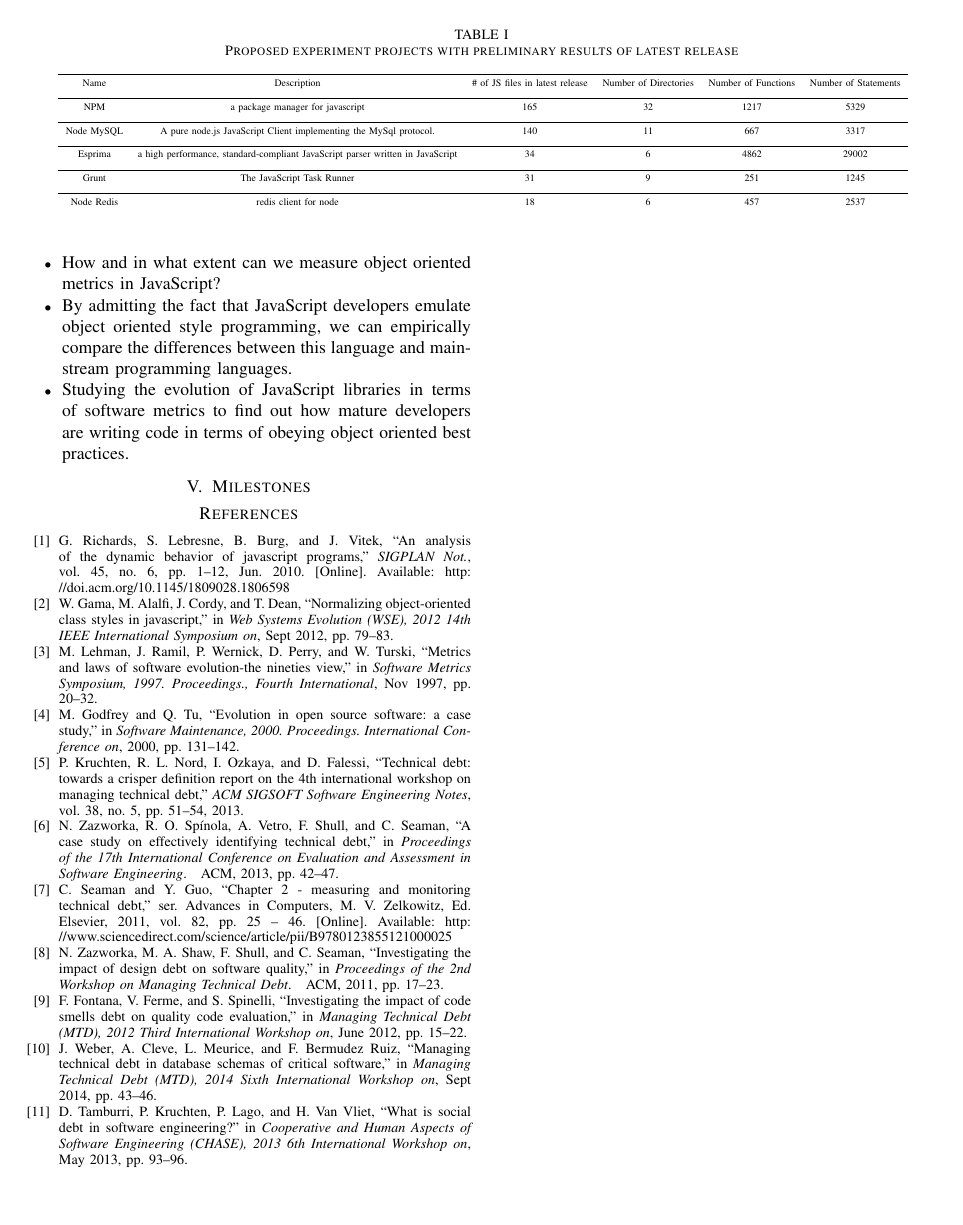
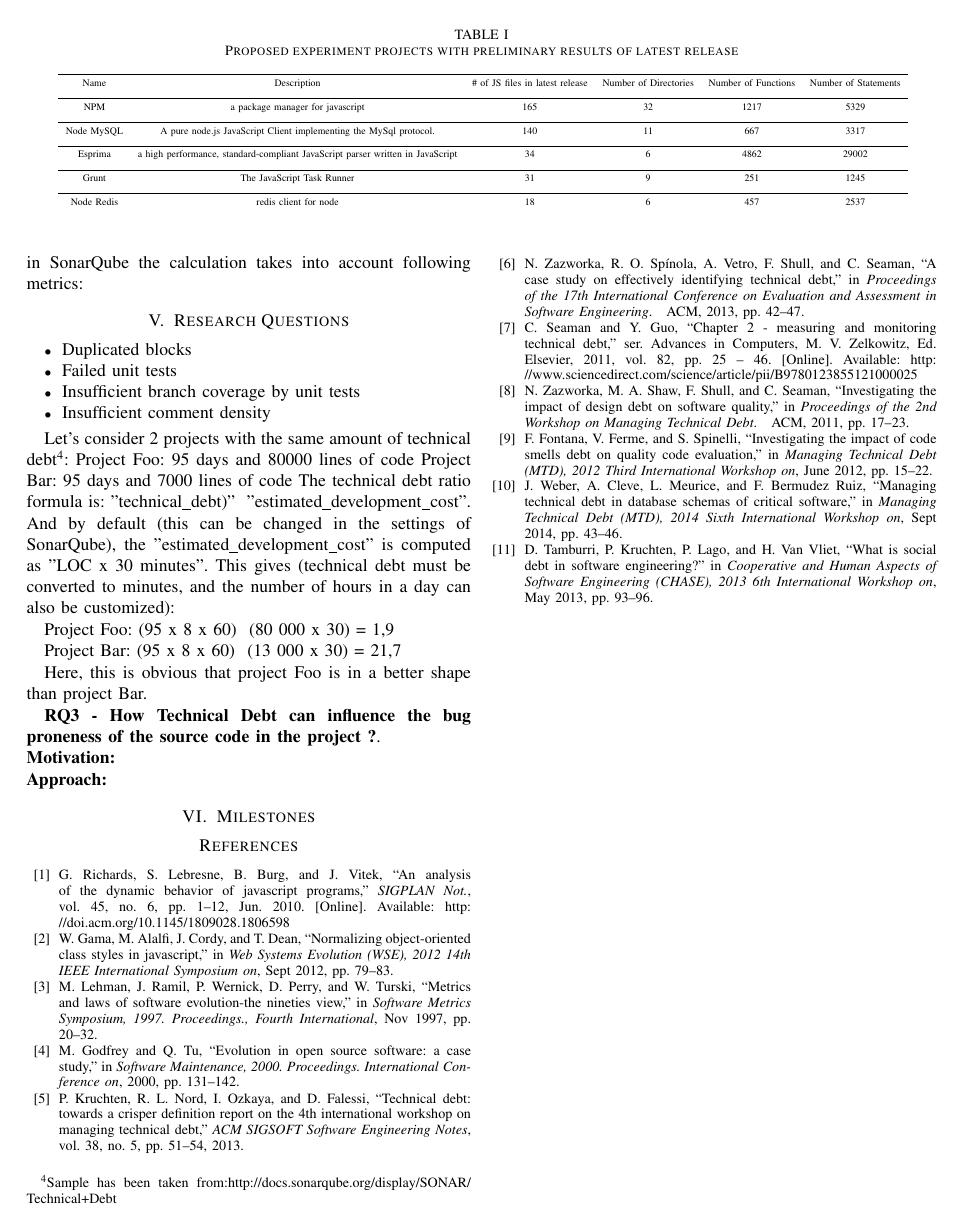
Before and after one commit to sshishe/js-evolution, a LaTeX paper (design_td.tex, which reads research_question.tex): page 3 of 3. Compiled offline with pdfLaTeX.

Commit message:
answer RQ2 approach

```diff
--- a/research_question.tex
+++ b/research_question.tex
@@ -20,16 +20,29 @@
 		 Prior work showed that technical debt is unavoidable \cite{zazworka2013MTD} and that there are different types of technical debt, e.x. defect debt, design debt, testing debt, documentation debt, etc \cite{Seaman2011MMTD} . One of the most impacting types is design debt \cite{zazworka2011MTD}\cite{Fontana2012MTD} (a.k.a Bad Smells). A lot of effort are made to understand and manage TD in different domains as databases schemas \cite{Weber2014MTD} or even in the development community \cite{Tamburri2013CHASE}. However, to the best of our knowledge, very scarce research has been done in JavaScript applications from the technical debt perspective. Thus we collaborate with the technical debt landscape analyzing its behavior in JavaScript applications.
 
 \noindent{\textbf{Approach:}}
+We measure technical debt in each version of each project based on the SQALE(Software Quality Assessment based on Lifecycle Expectations) methodology. We use a tool named SonarQube that will calculate technical debt for us as following: based on the predefined rules for each language in SonarQube the calculation takes into account following metrics:
 
-\rqiii
+	\section{Research Questions}
+	\begin{itemize}
+		\item Duplicated blocks
+		\item  Failed unit tests
+		\item Insufficient branch coverage by unit tests
+		\item Insufficient comment density
+	\end{itemize}
+
+Let's consider 2 projects with the same amount of technical debt\footnote{Sample has been taken from:\url{ http://docs.sonarqube.org/display/SONAR/Technical+Debt}}:
+Project Foo: 95 days and 80000 lines of code
+Project Bar: 95 days and 7000 lines of code
+The technical debt ratio formula is: "technical\_debt)" \/ "estimated\_development\_cost". And by default (this can be changed in the settings of SonarQube), the "estimated\_development\_cost" is computed as "LOC x 30 minutes". This gives (technical debt must be converted to minutes, and the number of hours in a day can also be customized):
+\par
+Project Foo: (95 x 8 x 60) \/ (80 000 x 30) = 1,9%
+\par
+Project Bar: (95 x 8 x 60) \/ (13 000 x 30) = 21,7%
+\par
+Here, this is obvious that project Foo is in a better shape than project Bar.
+
+\rqiii.
 
 \noindent{\textbf{Motivation:}}
 
 \noindent{\textbf{Approach:}}
-
-
-\begin{itemize}
-	\item How and in what extent can we measure object oriented metrics in JavaScript?
-	\item  By admitting the fact that JavaScript developers emulate object oriented style programming, we can empirically compare the differences between this language and mainstream programming languages.
-	\item Studying the evolution of JavaScript libraries in terms of software metrics to find out how mature developers are writing code in terms of obeying object oriented best practices.
-\end{itemize}
```
